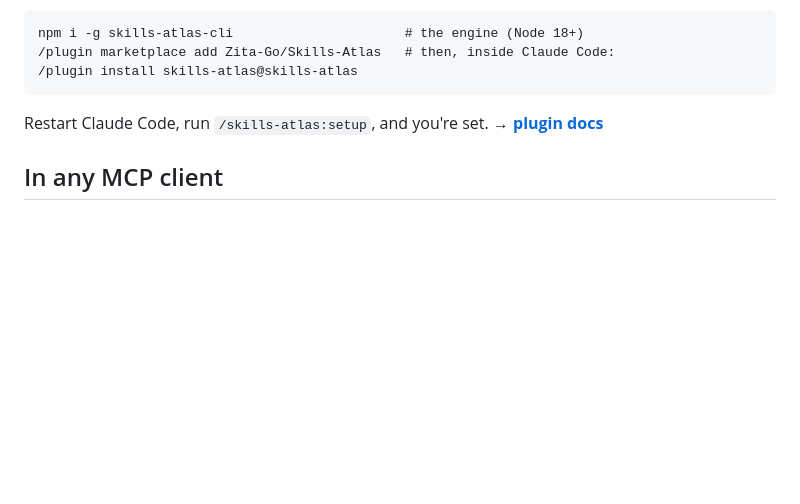
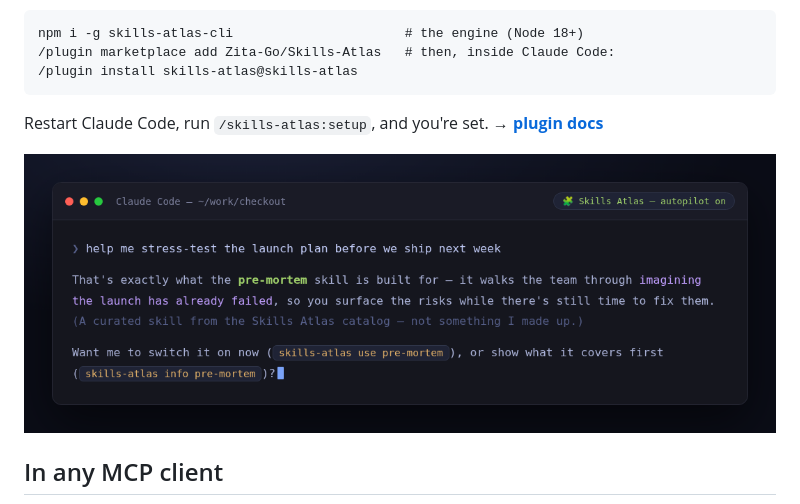
Before and after one commit to Zita-Go/Skills-Atlas, a Markdown page: packages/skills-atlas-cli/README.md, the part around the change. Drawn GitHub-style; pictures changed too: docs/plugin-demo.png (added); blank space fills up the shorter version.

```diff
--- a/packages/skills-atlas-cli/README.md
+++ b/packages/skills-atlas-cli/README.md
@@ -149,6 +149,9 @@ npm i -g skills-atlas-cli                      # the engine (Node 18+)
 
 Restart Claude Code, run `/skills-atlas:setup`, and you're set. → [**plugin docs**](./plugin)
 
+<img src="https://raw.githubusercontent.com/Zita-Go/Skills-Atlas/main/docs/plugin-demo.png" alt="Skills Atlas plugin — the autopilot surfaces a fitting skill in-conversation" width="820">
+
+
 ## In any MCP client
 
 `skills-atlas mcp` runs an [MCP](https://modelcontextprotocol.io) server so any
```
Also changed, not shown: README.md (+2 -0 lines), README.zh-CN.md (+2 -0 lines), 1 other file.
